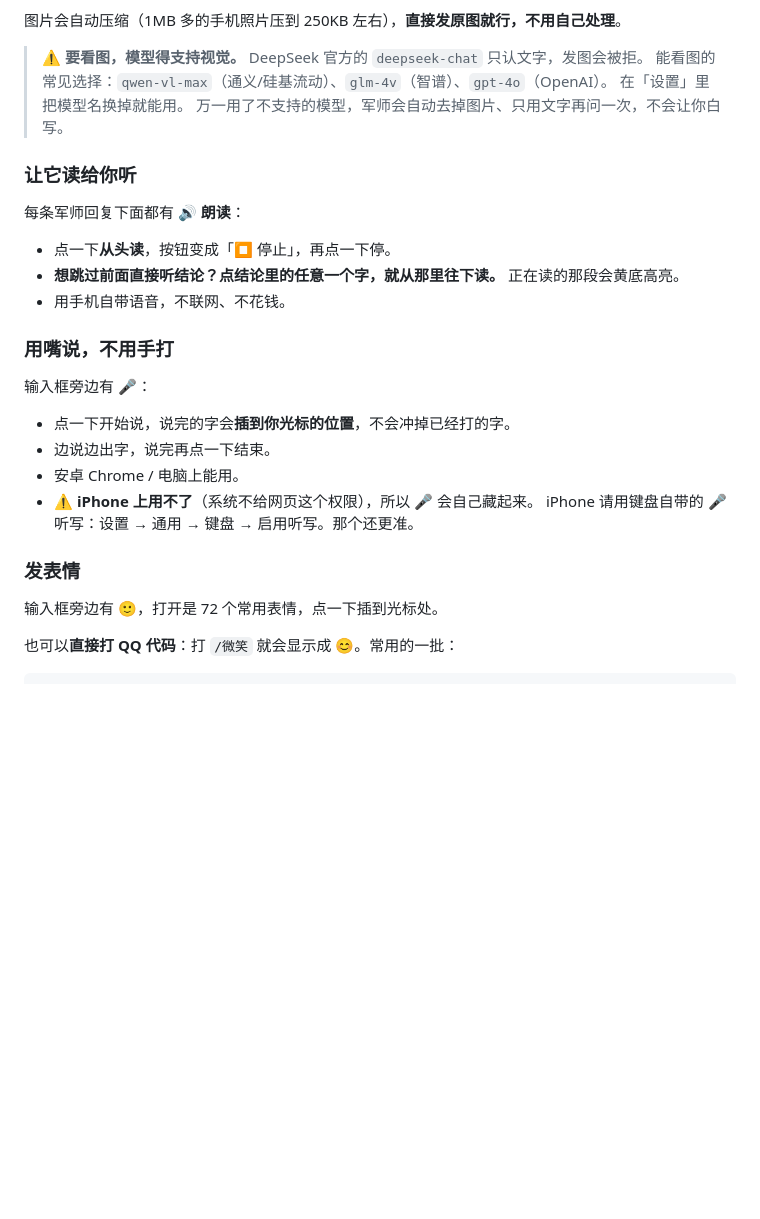
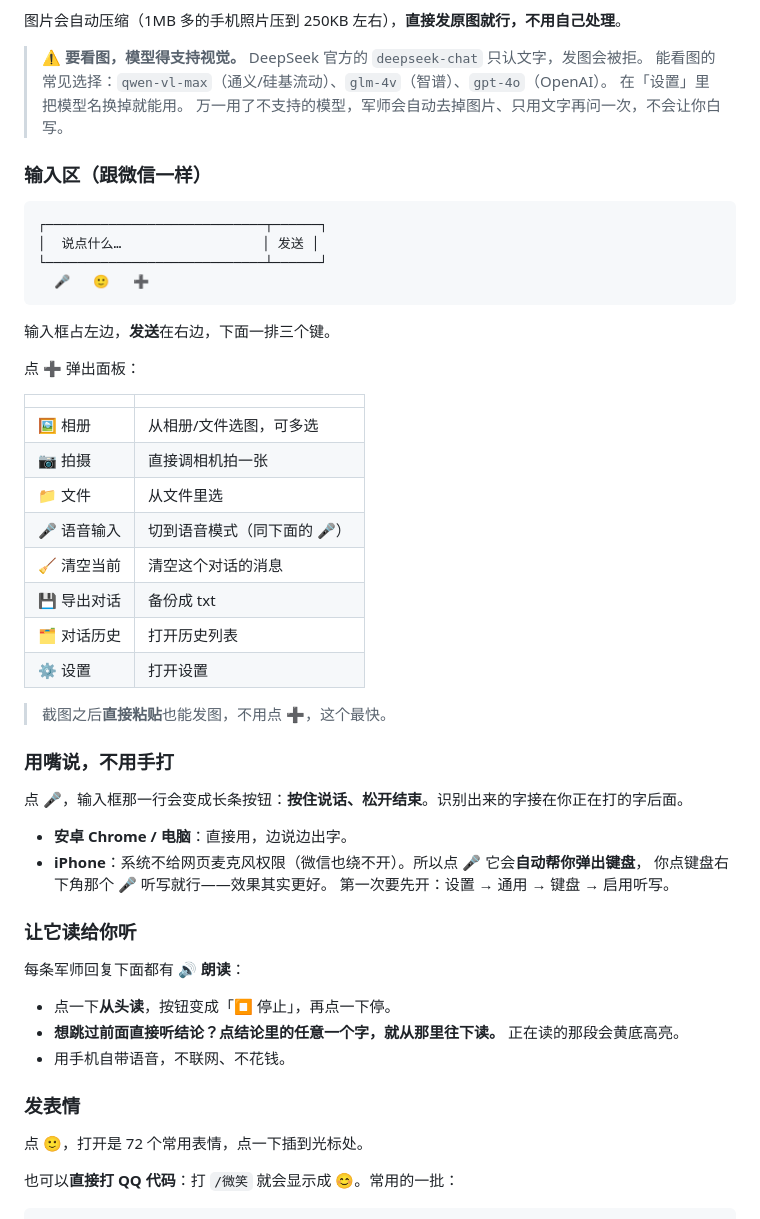
Before and after one commit to huadazi2026/huadazi, a Markdown page: junshi/使用说明.md, the part around the change. Drawn GitHub-style; blank space fills up the shorter version.

Commit message:
junshi: update ????.md

````diff
--- a/junshi/使用说明.md
+++ b/junshi/使用说明.md
@@ -56,6 +56,38 @@
 > 在「设置」里把模型名换掉就能用。
 > 万一用了不支持的模型，军师会自动去掉图片、只用文字再问一次，不会让你白写。
 
+### 输入区（跟微信一样）
+```
+┌────────────────────────────┬──────┐
+│  说点什么…                  │ 发送 │
+└────────────────────────────┴──────┘
+  🎤   🙂   ➕
+```
+输入框占左边，**发送**在右边，下面一排三个键。
+
+点 **➕** 弹出面板：
+
+| | |
+|---|---|
+| 🖼 相册 | 从相册/文件选图，可多选 |
+| 📷 拍摄 | 直接调相机拍一张 |
+| 📁 文件 | 从文件里选 |
+| 🎤 语音输入 | 切到语音模式（同下面的 🎤） |
+| 🧹 清空当前 | 清空这个对话的消息 |
+| 💾 导出对话 | 备份成 txt |
+| 🗂 对话历史 | 打开历史列表 |
+| ⚙️ 设置 | 打开设置 |
+
+> 截图之后**直接粘贴**也能发图，不用点 ➕，这个最快。
+
+### 用嘴说，不用手打
+点 **🎤**，输入框那一行会变成长条按钮：**按住说话、松开结束**。识别出来的字接在你正在打的字后面。
+
+- **安卓 Chrome / 电脑**：直接用，边说边出字。
+- **iPhone**：系统不给网页麦克风权限（微信也绕不开）。所以点 🎤 它会**自动帮你弹出键盘**，
+  你点键盘右下角那个 🎤 听写就行——效果其实更好。
+  第一次要先开：设置 → 通用 → 键盘 → 启用听写。
+
 ### 让它读给你听
 每条军师回复下面都有 **🔊 朗读**：
 
@@ -63,17 +95,8 @@
 - **想跳过前面直接听结论？点结论里的任意一个字，就从那里往下读。** 正在读的那段会黄底高亮。
 - 用手机自带语音，不联网、不花钱。
 
-### 用嘴说，不用手打
-输入框旁边有 **🎤**：
-
-- 点一下开始说，说完的字会**插到你光标的位置**，不会冲掉已经打的字。
-- 边说边出字，说完再点一下结束。
-- 安卓 Chrome / 电脑上能用。
-- ⚠️ **iPhone 上用不了**（系统不给网页这个权限），所以 🎤 会自己藏起来。
-  iPhone 请用键盘自带的 🎤 听写：设置 → 通用 → 键盘 → 启用听写。那个还更准。
-
 ### 发表情
-输入框旁边有 **🙂**，打开是 72 个常用表情，点一下插到光标处。
+点 **🙂**，打开是 72 个常用表情，点一下插到光标处。
 
 也可以**直接打 QQ 代码**：打 `/微笑` 就会显示成 😊。常用的一批：
 
````
